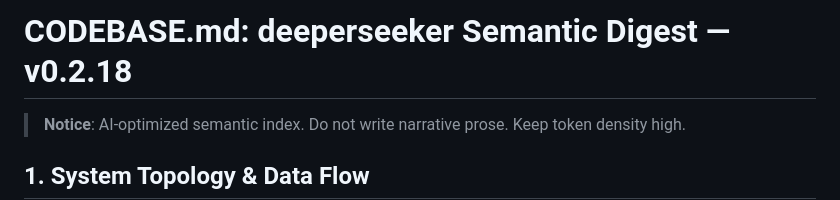
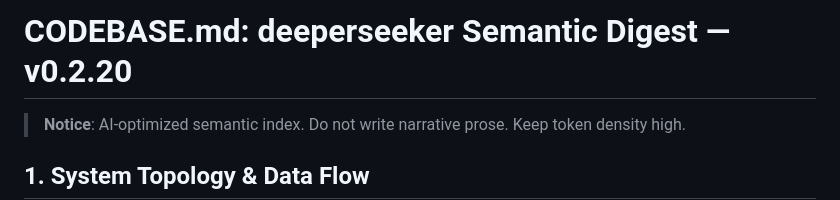
Before and after one commit to Praveensenpai/deeperseeker-rs, a Markdown page: CODEBASE.md, the part around the change. GitHub-like rendering.

Commit message:
docs(codebase): synchronize digest for v0.2.20

```diff
--- a/CODEBASE.md
+++ b/CODEBASE.md
@@ -1,4 +1,4 @@
-# CODEBASE.md: deeperseeker Semantic Digest — v0.2.18
+# CODEBASE.md: deeperseeker Semantic Digest — v0.2.20
 
 > **Notice**: AI-optimized semantic index. Do not write narrative prose. Keep token density high.
 
```
